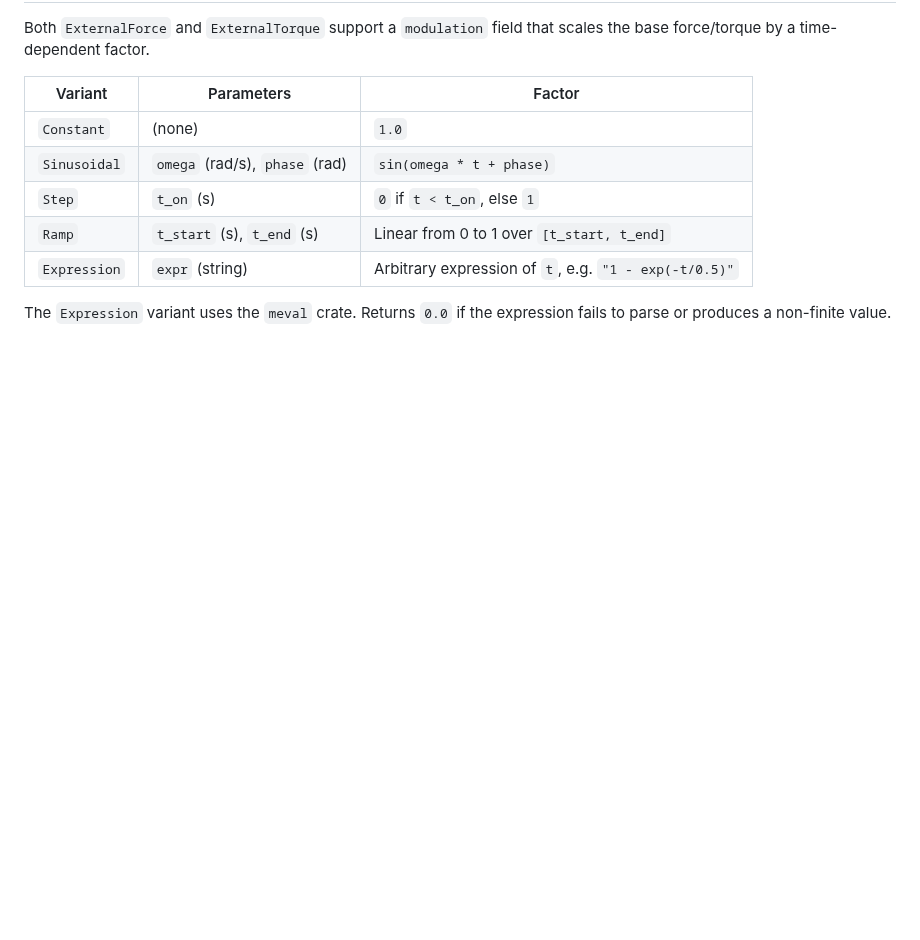
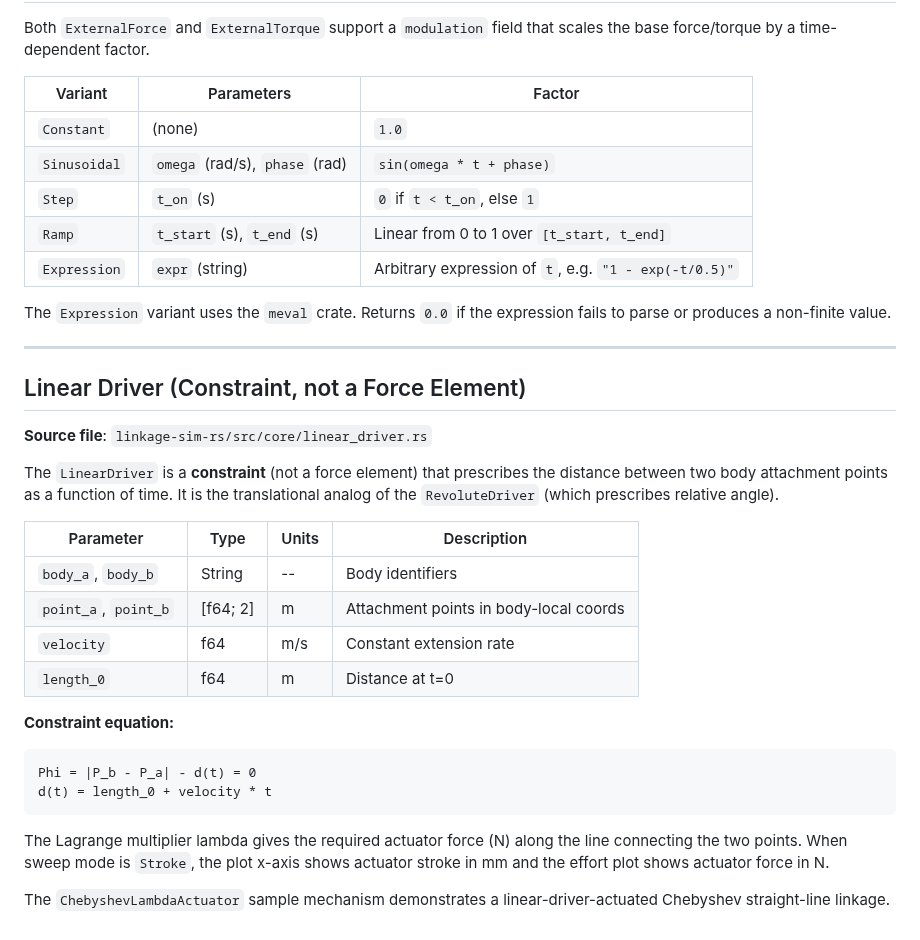
Before and after one commit to coleas33/linkage_sim, a Markdown page: docs/reference/FORCE_ELEMENTS.md, the part around the change. Drawn GitHub-style; blank space fills up the shorter version.

````diff
--- a/docs/reference/FORCE_ELEMENTS.md
+++ b/docs/reference/FORCE_ELEMENTS.md
@@ -412,3 +412,29 @@ Both `ExternalForce` and `ExternalTorque` support a `modulation` field that scal
 | `Expression` | `expr` (string) | Arbitrary expression of `t`, e.g. `"1 - exp(-t/0.5)"` |
 
 The `Expression` variant uses the `meval` crate. Returns `0.0` if the expression fails to parse or produces a non-finite value.
+
+---
+
+## Linear Driver (Constraint, not a Force Element)
+
+**Source file**: `linkage-sim-rs/src/core/linear_driver.rs`
+
+The `LinearDriver` is a **constraint** (not a force element) that prescribes the distance between two body attachment points as a function of time. It is the translational analog of the `RevoluteDriver` (which prescribes relative angle).
+
+| Parameter | Type | Units | Description |
+|-----------|------|-------|-------------|
+| `body_a`, `body_b` | String | -- | Body identifiers |
+| `point_a`, `point_b` | [f64; 2] | m | Attachment points in body-local coords |
+| `velocity` | f64 | m/s | Constant extension rate |
+| `length_0` | f64 | m | Distance at t=0 |
+
+**Constraint equation:**
+
+```
+Phi = |P_b - P_a| - d(t) = 0
+d(t) = length_0 + velocity * t
+```
+
+The Lagrange multiplier lambda gives the required actuator force (N) along the line connecting the two points. When sweep mode is `Stroke`, the plot x-axis shows actuator stroke in mm and the effort plot shows actuator force in N.
+
+The `ChebyshevLambdaActuator` sample mechanism demonstrates a linear-driver-actuated Chebyshev straight-line linkage.
````
Also changed, not shown: linkage-sim-rs/SYSTEM.md (+6 -5 lines).
